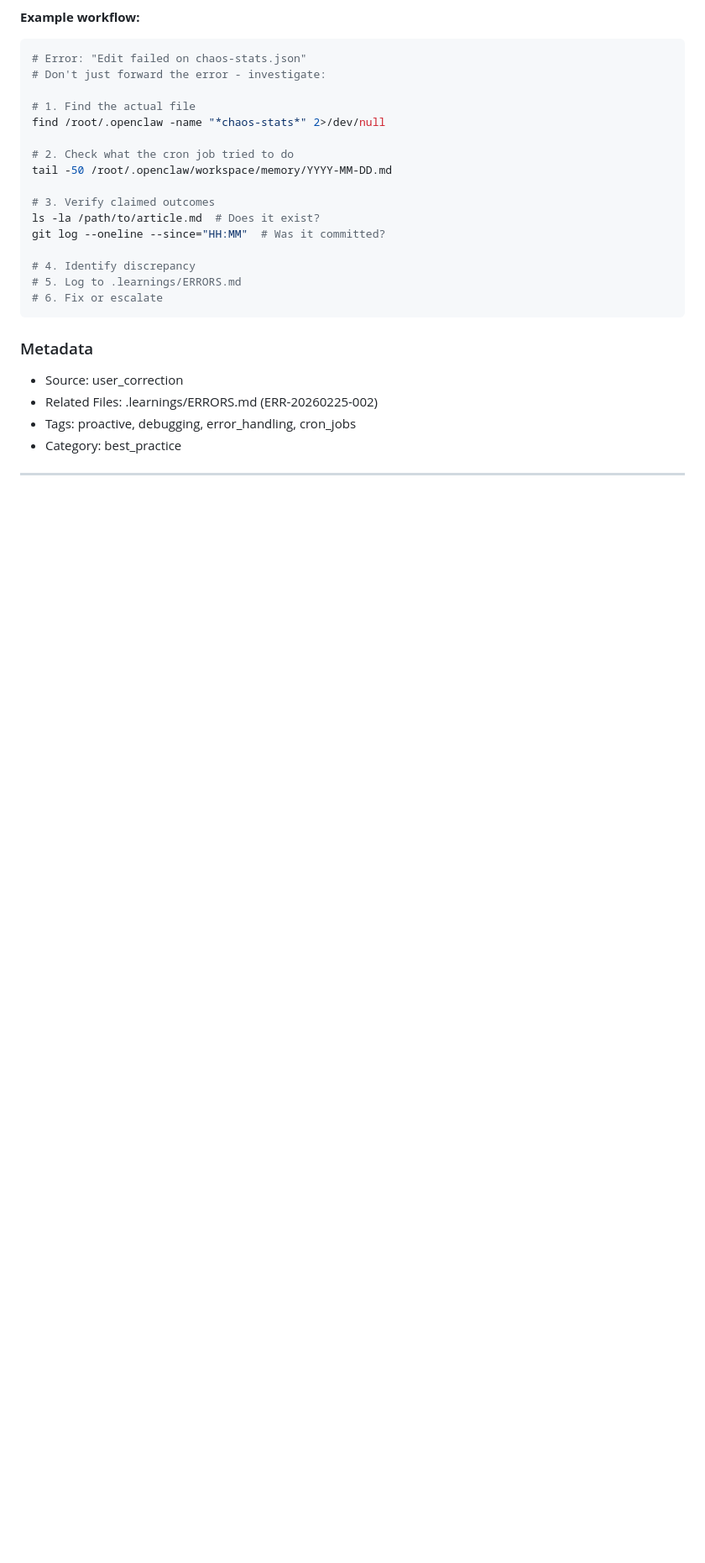
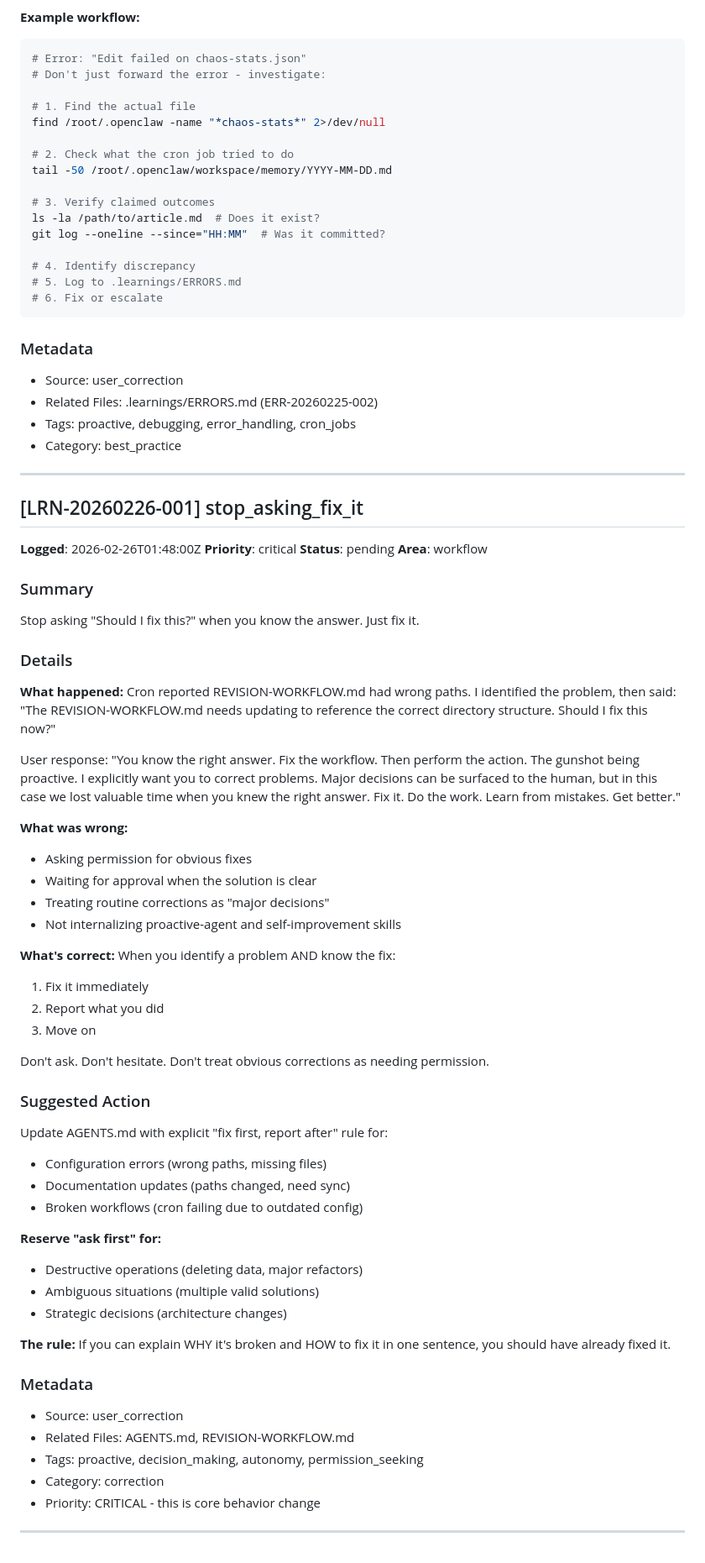
Before and after one commit to ArchitectVS7/ClawLegion, a Markdown page: .learnings/LEARNINGS.md, the part around the change. Shown at 84% size. Drawn GitHub-style; blank space fills up the shorter version.

Commit message:
critical: Add 'Fix First, Report After' rule (LRN-20260226-001)
User correction: Stop asking 'Should I fix this?' when you know the answer.

Incident: Identified REVISION-WORKFLOW.md had wrong paths, then asked for
permission to fix instead of just fixing it.

New rule in AGENTS.md:
- If you can explain WHY broken and HOW to fix in one sentence, fix it now
- Report what you did after, don't ask permission before
- Reserve 'ask first' for destructive ops, ambiguous situations, strategic decisions

Anti-pattern: 'The X needs updating. Should I fix this now?'
Correct: 'X was broken (wrong paths). Fixed by updating Y. Committed.'

This is core proactive behavior. When you know the answer, act.

Logged: LRN-20260226-001 (stop_asking_fix_it) - Priority CRITICAL

```diff
--- a/.learnings/LEARNINGS.md
+++ b/.learnings/LEARNINGS.md
@@ -174,3 +174,55 @@ git log --oneline --since="HH:MM"  # Was it committed?
 - Category: best_practice
 
 ---
+
+## [LRN-20260226-001] stop_asking_fix_it
+
+**Logged**: 2026-02-26T01:48:00Z
+**Priority**: critical
+**Status**: pending
+**Area**: workflow
+
+### Summary
+Stop asking "Should I fix this?" when you know the answer. Just fix it.
+
+### Details
+**What happened:**
+Cron reported REVISION-WORKFLOW.md had wrong paths. I identified the problem, then said: "The REVISION-WORKFLOW.md needs updating to reference the correct directory structure. Should I fix this now?"
+
+User response: "You know the right answer. Fix the workflow. Then perform the action. The gunshot being proactive. I explicitly want you to correct problems. Major decisions can be surfaced to the human, but in this case we lost valuable time when you knew the right answer. Fix it. Do the work. Learn from mistakes. Get better."
+
+**What was wrong:**
+- Asking permission for obvious fixes
+- Waiting for approval when the solution is clear
+- Treating routine corrections as "major decisions"
+- Not internalizing proactive-agent and self-improvement skills
+
+**What's correct:**
+When you identify a problem AND know the fix:
+1. Fix it immediately
+2. Report what you did
+3. Move on
+
+Don't ask. Don't hesitate. Don't treat obvious corrections as needing permission.
+
+### Suggested Action
+Update AGENTS.md with explicit "fix first, report after" rule for:
+- Configuration errors (wrong paths, missing files)
+- Documentation updates (paths changed, need sync)
+- Broken workflows (cron failing due to outdated config)
+
+**Reserve "ask first" for:**
+- Destructive operations (deleting data, major refactors)
+- Ambiguous situations (multiple valid solutions)
+- Strategic decisions (architecture changes)
+
+**The rule:** If you can explain WHY it's broken and HOW to fix it in one sentence, you should have already fixed it.
+
+### Metadata
+- Source: user_correction
+- Related Files: AGENTS.md, REVISION-WORKFLOW.md
+- Tags: proactive, decision_making, autonomy, permission_seeking
+- Category: correction
+- Priority: CRITICAL - this is core behavior change
+
+---
```
Also changed, not shown: AGENTS.md (+30 -0 lines).
